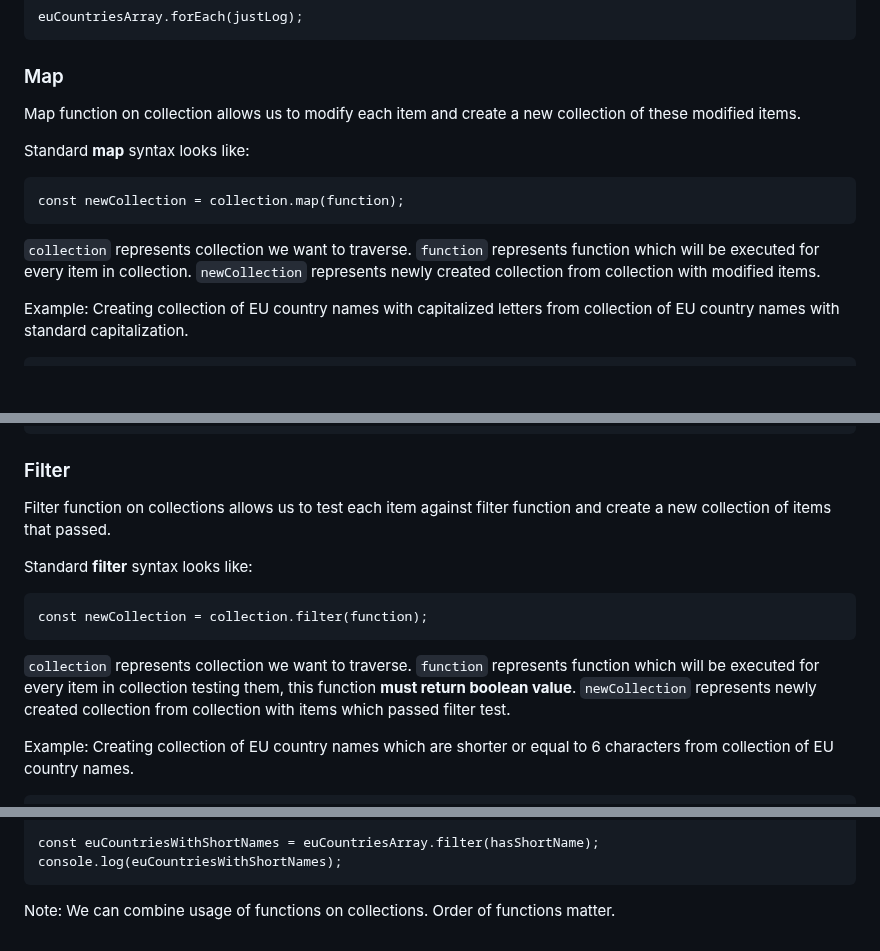
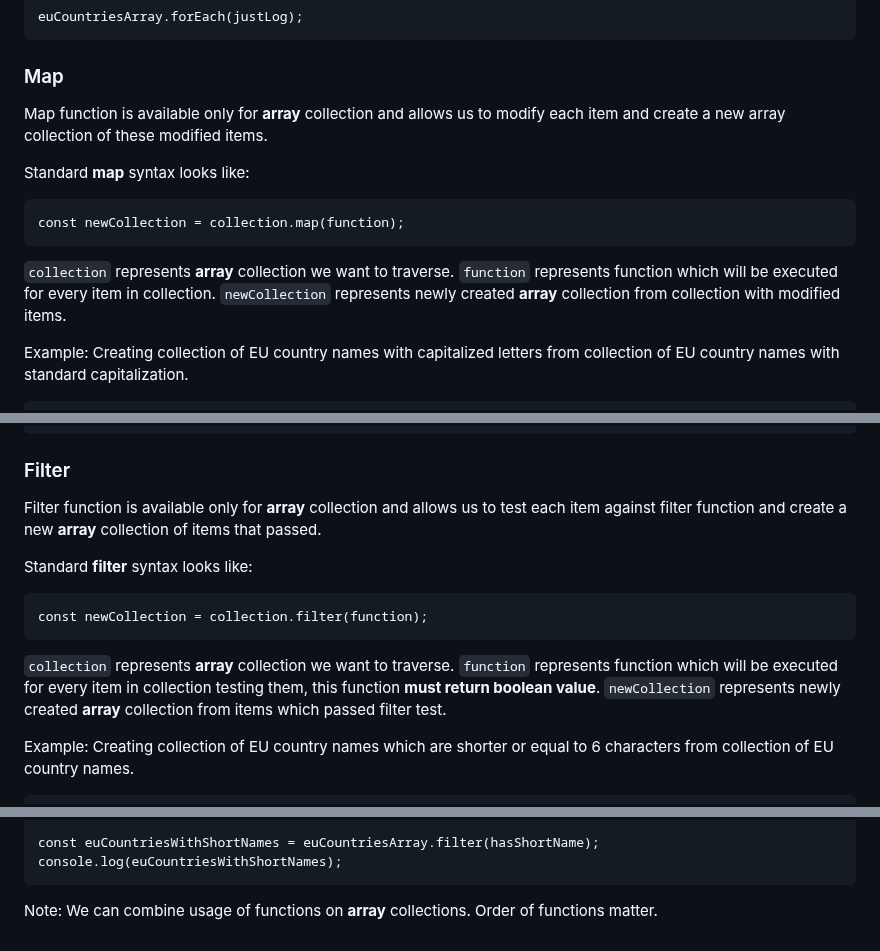
Before and after one commit to Lachtan9K/spselit-javascript, a Markdown page: 08-Loops.md, 3 parts joined by grey strips. Rendered like a GitHub page; blank space fills up the shorter version.

Commit message:
Fix text for map and filter functions as they can be used only on arrays

```diff
--- a/08-Loops.md
+++ b/08-Loops.md
@@ -231,13 +231,13 @@ Example: Logging each member of collection.
 
 ### Map
 
-Map function on collection allows us to modify each item and create a new collection of these modified items.
+Map function is available only for **array** collection and allows us to modify each item and create a new array collection of these modified items.
 
 Standard **map** syntax looks like:
 
     const newCollection = collection.map(function);
 
-`collection` represents collection we want to traverse. `function` represents function which will be executed for every item in collection. `newCollection` represents newly created collection from collection with modified items.
+`collection` represents **array** collection we want to traverse. `function` represents function which will be executed for every item in collection. `newCollection` represents newly created **array** collection from collection with modified items.
 
 Example: Creating collection of EU country names with capitalized letters from collection of EU country names with standard capitalization.
 
@@ -265,13 +265,13 @@ Example: Creating collection of EU country names with capitalized letters from c
 
 ### Filter
 
-Filter function on collections allows us to test each item against filter function and create a new collection of items that passed.
+Filter function is available only for **array** collection and allows us to test each item against filter function and create a new **array** collection of items that passed.
 
 Standard **filter** syntax looks like:
 
     const newCollection = collection.filter(function);
 
-`collection` represents collection we want to traverse. `function` represents function which will be executed for every item in collection testing them, this function **must return boolean value**. `newCollection` represents newly created collection from collection with items which passed filter test.
+`collection` represents **array** collection we want to traverse. `function` represents function which will be executed for every item in collection testing them, this function **must return boolean value**. `newCollection` represents newly created **array** collection from items which passed filter test.
 
 Example: Creating collection of EU country names which are shorter or equal to 6 characters from collection of EU country names.
 
@@ -297,4 +297,4 @@ Example: Creating collection of EU country names which are shorter or equal to 6
     const euCountriesWithShortNames = euCountriesArray.filter(hasShortName);
     console.log(euCountriesWithShortNames);
 
-Note: We can combine usage of functions on collections. Order of functions matter.
+Note: We can combine usage of functions on **array** collections. Order of functions matter.
```
Also changed, not shown: other parts of 08-Loops.md (+2 -2 lines).
